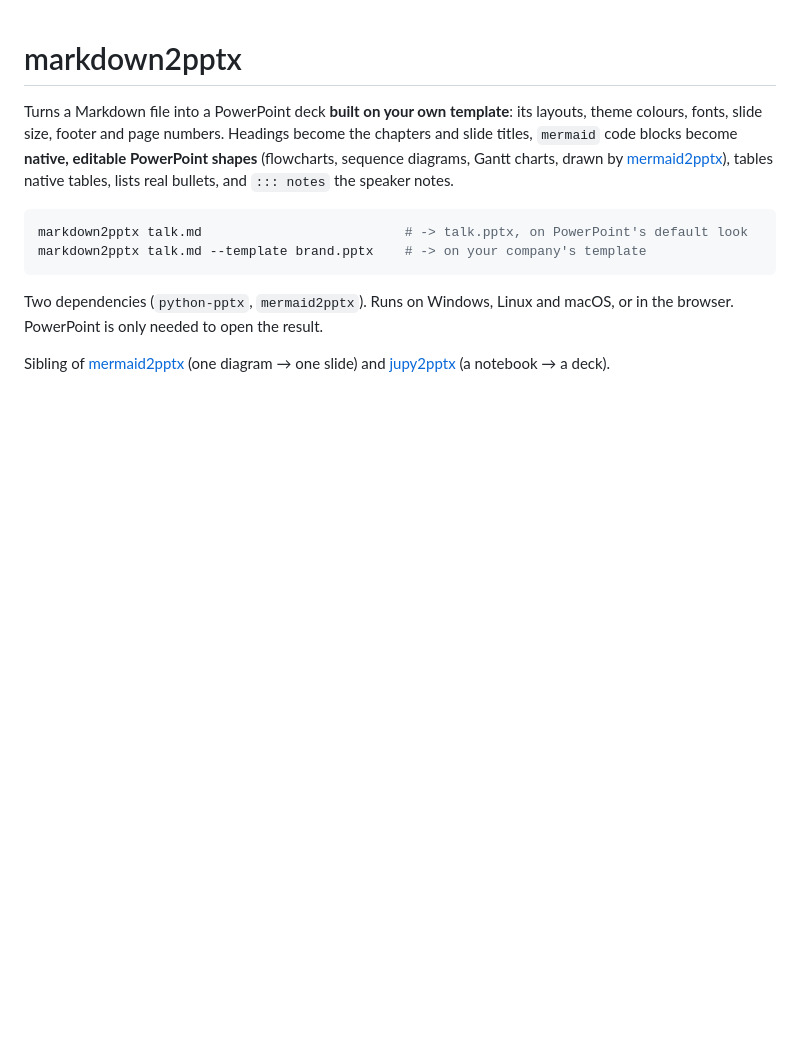
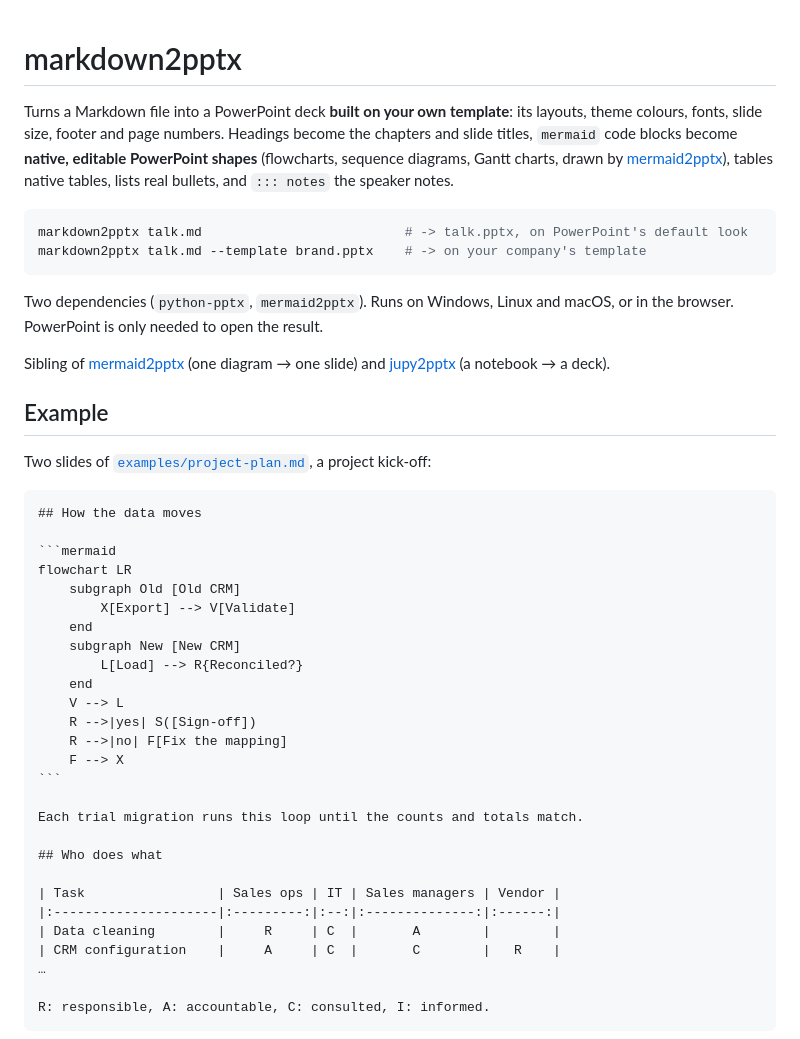
Before and after one commit to JeanMichelDurand/markdown2pptx, a Markdown page: README.md, the part around one of its changes. Drawn GitHub-style; blank space fills up the shorter version.

`````diff
--- a/README.md
+++ b/README.md
@@ -16,3 +16,38 @@ browser. PowerPoint is only needed to open the result.
 
 Sibling of [mermaid2pptx](https://github.com/JeanMichelDurand/mermaid2pptx) (one diagram → one
 slide) and [jupy2pptx](https://github.com/JeanMichelDurand/jupy2pptx) (a notebook → a deck).
+
+## Example
+
+Two slides of [`examples/project-plan.md`](examples/project-plan.md), a project kick-off:
+
+````markdown
+## How the data moves
+
+```mermaid
+flowchart LR
+    subgraph Old [Old CRM]
+        X[Export] --> V[Validate]
+    end
+    subgraph New [New CRM]
+        L[Load] --> R{Reconciled?}
+    end
+    V --> L
+    R -->|yes| S([Sign-off])
+    R -->|no| F[Fix the mapping]
+    F --> X
+```
+
+Each trial migration runs this loop until the counts and totals match.
+
+## Who does what
+
+| Task                 | Sales ops | IT | Sales managers | Vendor |
+|:---------------------|:---------:|:--:|:--------------:|:------:|
+| Data cleaning        |     R     | C  |       A        |        |
+| CRM configuration    |     A     | C  |       C        |   R    |
+…
+
+R: responsible, A: accountable, C: consulted, I: informed.
+````
+
`````
Also changed, not shown: other parts of README.md (+22 -0 lines), CHANGELOG.md (+17 -1 lines), CONTRIBUTING.md (+3 -1 lines), examples/architecture.md (added, +79 -0 lines), examples/git-training.md (added, +80 -0 lines), examples/incident-review.md (added, +76 -0 lines), examples/project-plan.md (added, +86 -0 lines), docs/img/data-moves.png (added), docs/img/failure-chain.png (added), docs/img/latency-picture.png (added), docs/img/who-does-what.png (added), examples/images/checkout-latency.png (added), 7 other files.
